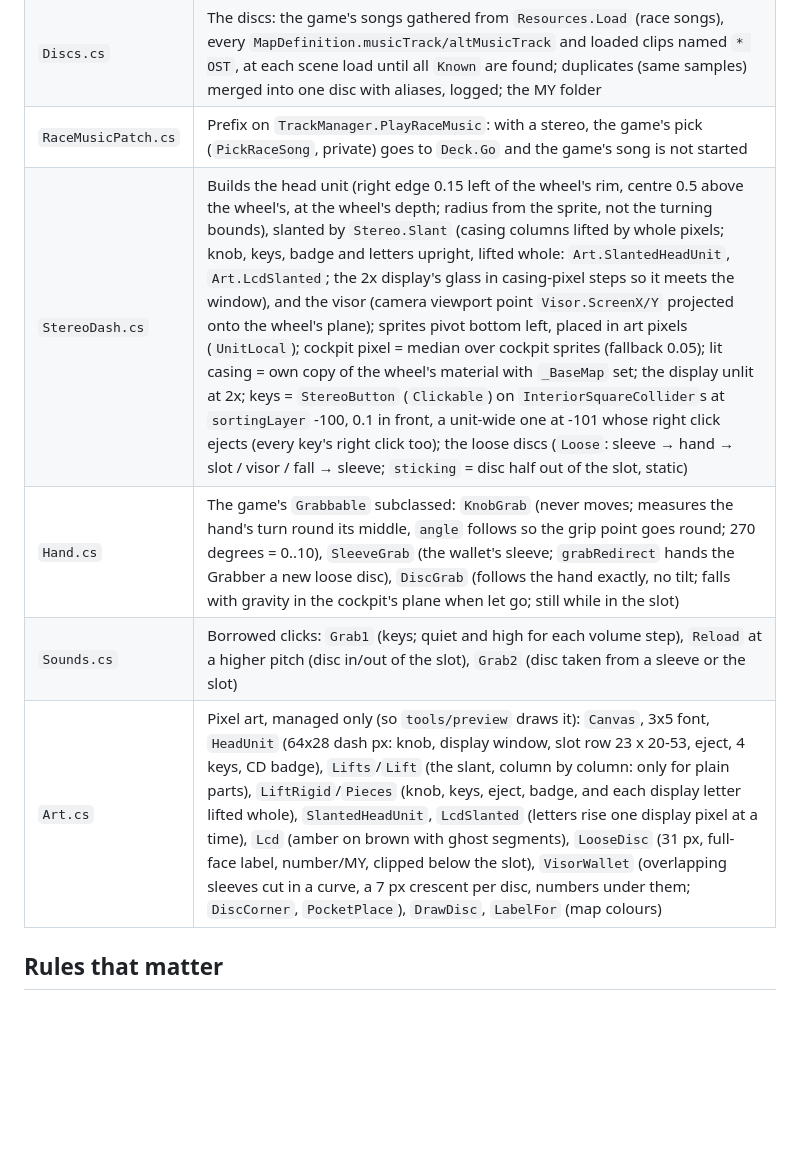
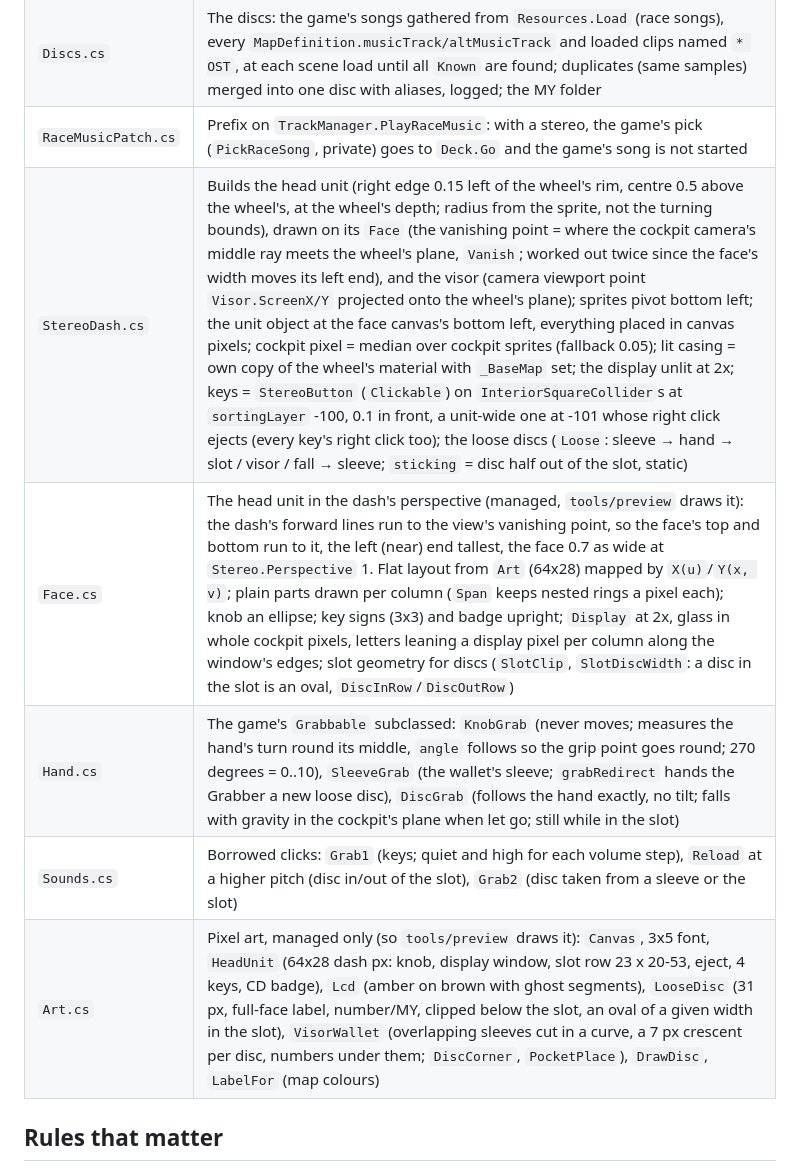
Before and after one commit to htubdawg/HalfGripStereo, a Markdown page: CLAUDE.md, the part around one of its changes. Drawn GitHub-style; blank space fills up the shorter version.

```diff
--- a/CLAUDE.md
+++ b/CLAUDE.md
@@ -38,10 +38,11 @@ next session has, so after **every** step that changes the state of things, this
 | `Deck.cs` | Playback and the session's state (static: disc, chosen, power, pause, track, position): one `AudioSource` on the Music mixer group; soundtrack discs loop their song, next/prev change disc; MY loads each song off the disk (`UnityWebRequestMultimedia`, streamed), next/prev change song; the display's lines |
 | `Discs.cs` | The discs: the game's songs gathered from `Resources.Load` (race songs), every `MapDefinition.musicTrack/altMusicTrack` and loaded clips named `* OST`, at each scene load until all `Known` are found; duplicates (same samples) merged into one disc with aliases, logged; the MY folder |
 | `RaceMusicPatch.cs` | Prefix on `TrackManager.PlayRaceMusic`: with a stereo, the game's pick (`PickRaceSong`, private) goes to `Deck.Go` and the game's song is not started |
-| `StereoDash.cs` | Builds the head unit (right edge 0.15 left of the wheel's rim, centre 0.5 above the wheel's, at the wheel's depth; radius from the sprite, not the turning bounds), slanted by `Stereo.Slant` (casing columns lifted by whole pixels; knob, keys, badge and letters upright, lifted whole: `Art.SlantedHeadUnit`, `Art.LcdSlanted`; the 2x display's glass in casing-pixel steps so it meets the window), and the visor (camera viewport point `Visor.ScreenX/Y` projected onto the wheel's plane); sprites pivot bottom left, placed in art pixels (`UnitLocal`); cockpit pixel = median over cockpit sprites (fallback 0.05); lit casing = own copy of the wheel's material with `_BaseMap` set; the display unlit at 2x; keys = `StereoButton` (`Clickable`) on `InteriorSquareCollider`s at `sortingLayer` -100, 0.1 in front, a unit-wide one at -101 whose right click ejects (every key's right click too); the loose discs (`Loose`: sleeve → hand → slot / visor / fall → sleeve; `sticking` = disc half out of the slot, static) |
+| `StereoDash.cs` | Builds the head unit (right edge 0.15 left of the wheel's rim, centre 0.5 above the wheel's, at the wheel's depth; radius from the sprite, not the turning bounds), drawn on its `Face` (the vanishing point = where the cockpit camera's middle ray meets the wheel's plane, `Vanish`; worked out twice since the face's width moves its left end), and the visor (camera viewport point `Visor.ScreenX/Y` projected onto the wheel's plane); sprites pivot bottom left; the unit object at the face canvas's bottom left, everything placed in canvas pixels; cockpit pixel = median over cockpit sprites (fallback 0.05); lit casing = own copy of the wheel's material with `_BaseMap` set; the display unlit at 2x; keys = `StereoButton` (`Clickable`) on `InteriorSquareCollider`s at `sortingLayer` -100, 0.1 in front, a unit-wide one at -101 whose right click ejects (every key's right click too); the loose discs (`Loose`: sleeve → hand → slot / visor / fall → sleeve; `sticking` = disc half out of the slot, static) |
+| `Face.cs` | The head unit in the dash's perspective (managed, `tools/preview` draws it): the dash's forward lines run to the view's vanishing point, so the face's top and bottom run to it, the left (near) end tallest, the face 0.7 as wide at `Stereo.Perspective` 1. Flat layout from `Art` (64x28) mapped by `X(u)`/`Y(x, v)`; plain parts drawn per column (`Span` keeps nested rings a pixel each); knob an ellipse; key signs (3x3) and badge upright; `Display` at 2x, glass in whole cockpit pixels, letters leaning a display pixel per column along the window's edges; slot geometry for discs (`SlotClip`, `SlotDiscWidth`: a disc in the slot is an oval, `DiscInRow`/`DiscOutRow`) |
 | `Hand.cs` | The game's `Grabbable` subclassed: `KnobGrab` (never moves; measures the hand's turn round its middle, `angle` follows so the grip point goes round; 270 degrees = 0..10), `SleeveGrab` (the wallet's sleeve; `grabRedirect` hands the Grabber a new loose disc), `DiscGrab` (follows the hand exactly, no tilt; falls with gravity in the cockpit's plane when let go; still while in the slot) |
 | `Sounds.cs` | Borrowed clicks: `Grab1` (keys; quiet and high for each volume step), `Reload` at a higher pitch (disc in/out of the slot), `Grab2` (disc taken from a sleeve or the slot) |
-| `Art.cs` | Pixel art, managed only (so `tools/preview` draws it): `Canvas`, 3x5 font, `HeadUnit` (64x28 dash px: knob, display window, slot row 23 x 20-53, eject, 4 keys, CD badge), `Lifts`/`Lift` (the slant, column by column: only for plain parts), `LiftRigid`/`Pieces` (knob, keys, eject, badge, and each display letter lifted whole), `SlantedHeadUnit`, `LcdSlanted` (letters rise one display pixel at a time), `Lcd` (amber on brown with ghost segments), `LooseDisc` (31 px, full-face label, number/MY, clipped below the slot), `VisorWallet` (overlapping sleeves cut in a curve, a 7 px crescent per disc, numbers under them; `DiscCorner`, `PocketPlace`), `DrawDisc`, `LabelFor` (map colours) |
+| `Art.cs` | Pixel art, managed only (so `tools/preview` draws it): `Canvas`, 3x5 font, `HeadUnit` (64x28 dash px: knob, display window, slot row 23 x 20-53, eject, 4 keys, CD badge), `Lcd` (amber on brown with ghost segments), `LooseDisc` (31 px, full-face label, number/MY, clipped below the slot, an oval of a given width in the slot), `VisorWallet` (overlapping sleeves cut in a curve, a 7 px crescent per disc, numbers under them; `DiscCorner`, `PocketPlace`), `DrawDisc`, `LabelFor` (map colours) |
 
 ## Rules that matter
 
```
Also changed, not shown: other parts of CLAUDE.md (+21 -13 lines), README.md (+2 -2 lines), docs/mockup.png, docs/unit-face.png (added), docs/unit-slanted.png (deleted), 8 other files.
